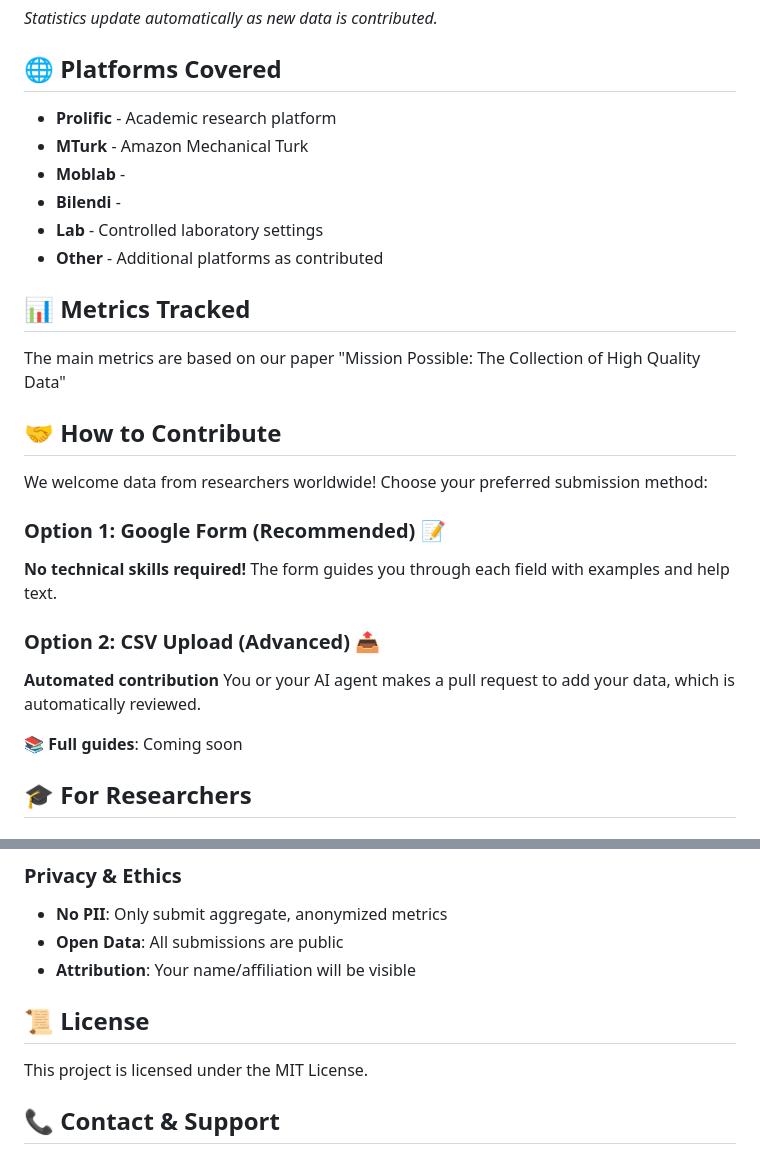
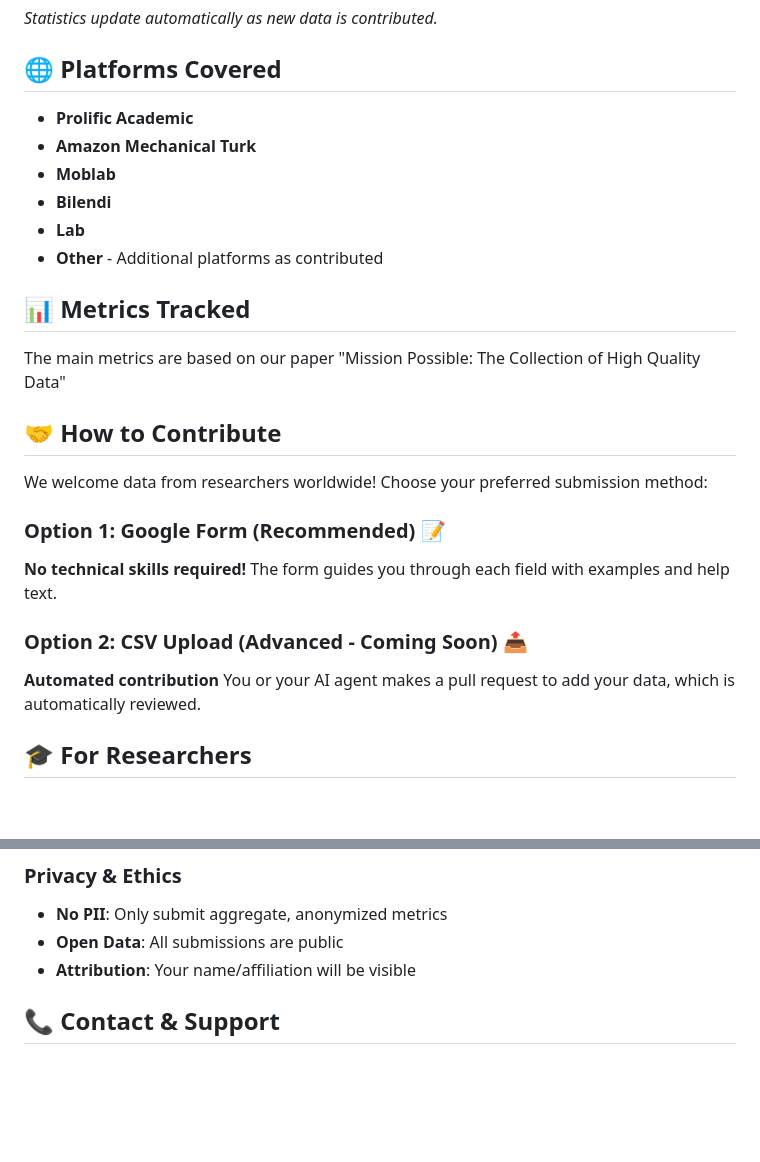
Before and after one commit to survey-data-quality-lab/data-quality-hub, a Markdown page: README.md, 2 parts joined by grey strips. Drawn GitHub-style; blank space fills up the shorter version.

Commit message:
Revise README for clarity and upcoming features
Updated platform names and submission options in README.

```diff
--- a/README.md
+++ b/README.md
@@ -39,16 +40,18 @@ The dashboard currently aggregates data from:
 
 ## 🌐 Platforms Covered
 
-- **Prolific** - Academic research platform
-- **MTurk** - Amazon Mechanical Turk
-- **Moblab** -
-- **Bilendi** -
-- **Lab** - Controlled laboratory settings
+- **Prolific Academic**
+- **Amazon Mechanical Turk**
+- **Moblab**
+- **Bilendi**
+- **Lab**
 - **Other** - Additional platforms as contributed
+
 
 ## 📊 Metrics Tracked
 
 The main metrics are based on our paper "Mission Possible: The Collection of High Quality Data"
+
 
 ## 🤝 How to Contribute
 
@@ -58,11 +61,9 @@ We welcome data from researchers worldwide! Choose your preferred submission met
 
 **No technical skills required!** The form guides you through each field with examples and help text.
 
-### Option 2: CSV Upload (Advanced) 📤
+### Option 2: CSV Upload (Advanced - Coming Soon) 📤
 
 **Automated contribution** You or your AI agent makes a pull request to add your data, which is automatically reviewed.
-
-📚 **Full guides**: Coming soon
 
 
 ## 🎓 For Researchers
@@ -79,9 +80,6 @@ We welcome data from researchers worldwide! Choose your preferred submission met
 - **Open Data**: All submissions are public
 - **Attribution**: Your name/affiliation will be visible
 
-## 📜 License
-
-This project is licensed under the MIT License.
 
 ## 📞 Contact & Support
 
```
Also changed, not shown: other parts of README.md (+1 -0 lines).
